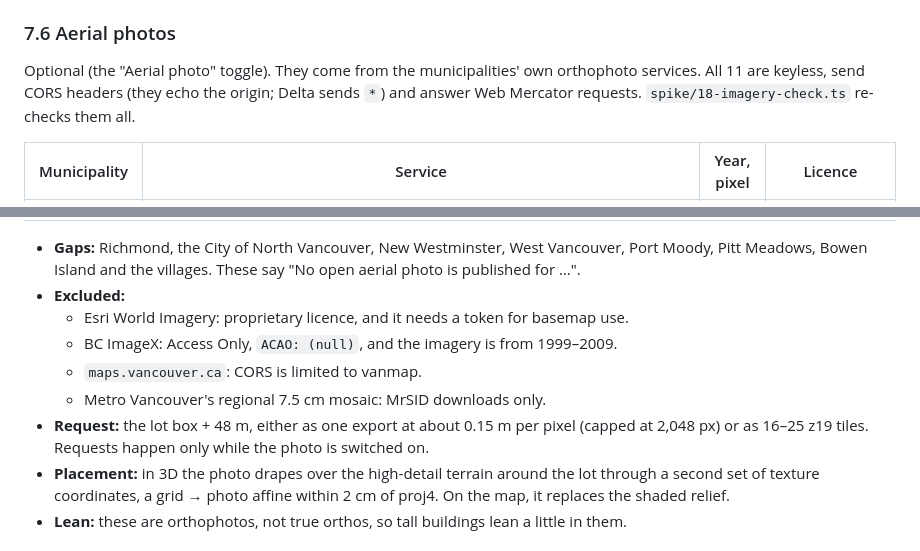
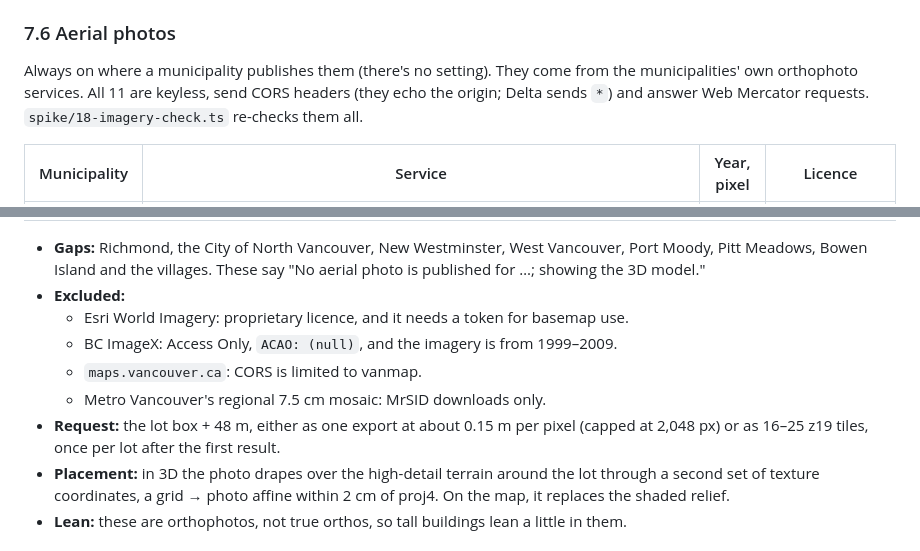
Before and after one commit to wattyven/Trilemma-Datathon-2026, a Markdown page: docs/DATA_SOURCES.md, 2 parts joined by grey strips. Drawn GitHub-style.

```diff
--- a/docs/DATA_SOURCES.md
+++ b/docs/DATA_SOURCES.md
@@ -480,7 +480,7 @@ the body isn't the requested size, it's fetched again with `cache: 'reload'`.
 
 ### 7.6 Aerial photos
 
-Optional (the "Aerial photo" toggle). They come from the municipalities' own orthophoto services. All 11 are keyless, send
+Always on where a municipality publishes them (there's no setting). They come from the municipalities' own orthophoto services. All 11 are keyless, send
 CORS headers (they echo the origin; Delta sends `*`) and answer Web Mercator requests. `spike/18-imagery-check.ts` re-checks
 them all.
 
@@ -499,14 +499,14 @@ them all.
 | White Rock | `maps.whiterockcity.ca/…/opendata/Ortho2025/ImageServer/exportImage` | 2025, 7.5 cm | The City's Open Data Policy 801 releases its open data under its Open Government Licence. The service sits in its `opendata` folder but has no licence text of its own. |
 
 - **Gaps:** Richmond, the City of North Vancouver, New Westminster, West Vancouver, Port Moody, Pitt Meadows, Bowen Island and
-  the villages. These say "No open aerial photo is published for …".
+  the villages. These say "No aerial photo is published for …; showing the 3D model."
 - **Excluded:**
   - Esri World Imagery: proprietary licence, and it needs a token for basemap use.
   - BC ImageX: Access Only, `ACAO: (null)`, and the imagery is from 1999–2009.
   - `maps.vancouver.ca`: CORS is limited to vanmap.
   - Metro Vancouver's regional 7.5 cm mosaic: MrSID downloads only.
 - **Request:** the lot box + 48 m, either as one export at about 0.15 m per pixel (capped at 2,048 px) or as 16–25 z19
-  tiles. Requests happen only while the photo is switched on.
+  tiles, once per lot after the first result.
 - **Placement:** in 3D the photo drapes over the high-detail terrain around the lot through a second set of texture
   coordinates, a grid → photo affine within 2 cm of proj4. On the map, it replaces the shaded relief.
 - **Lean:** these are orthophotos, not true orthos, so tall buildings lean a little in them.
```
Also changed, not shown: README.md (+1 -1 lines), docs/DEVELOPMENT.md (+1 -1 lines), docs/screenshots/desktop.png, 8 other files.
